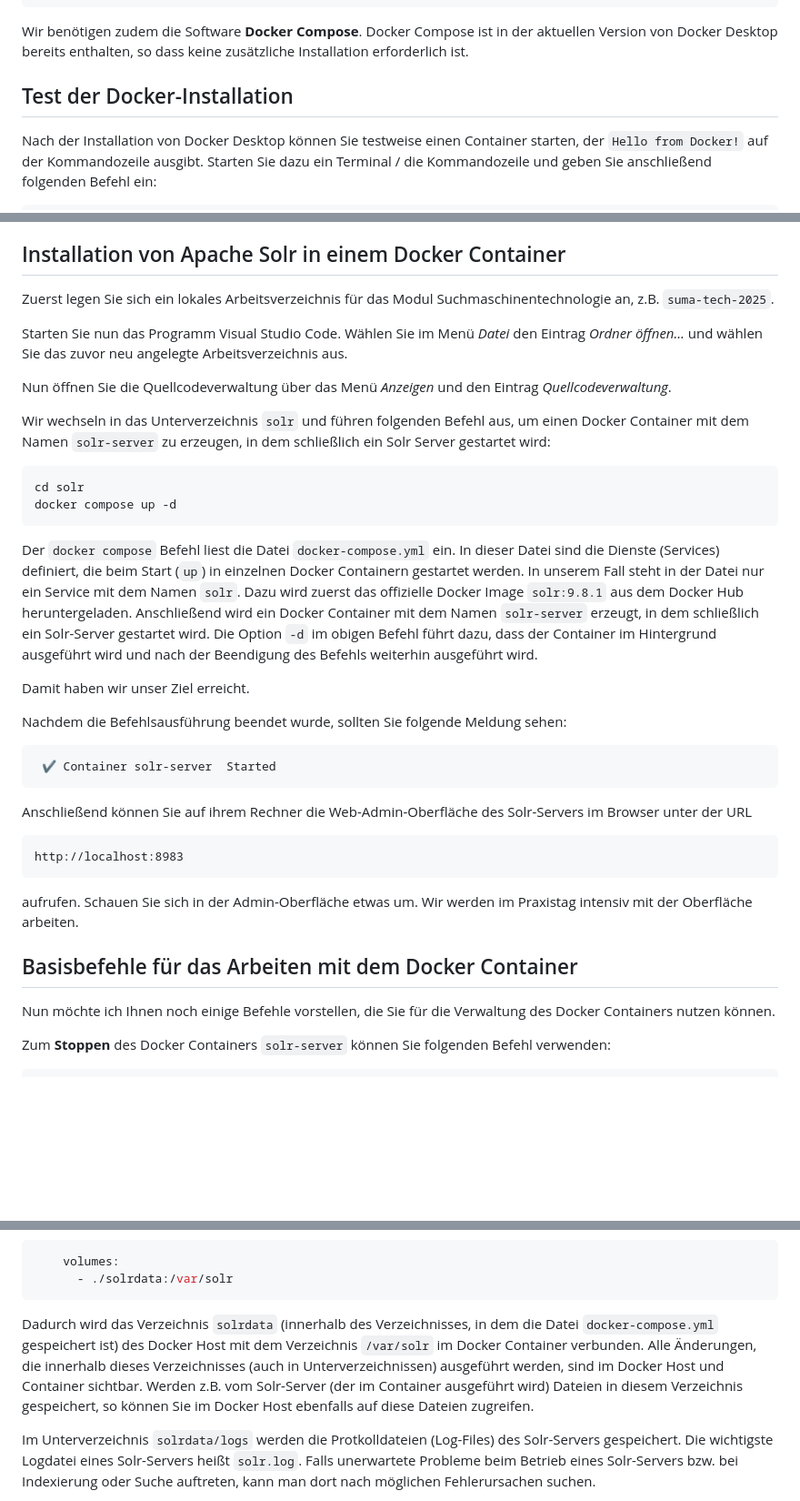
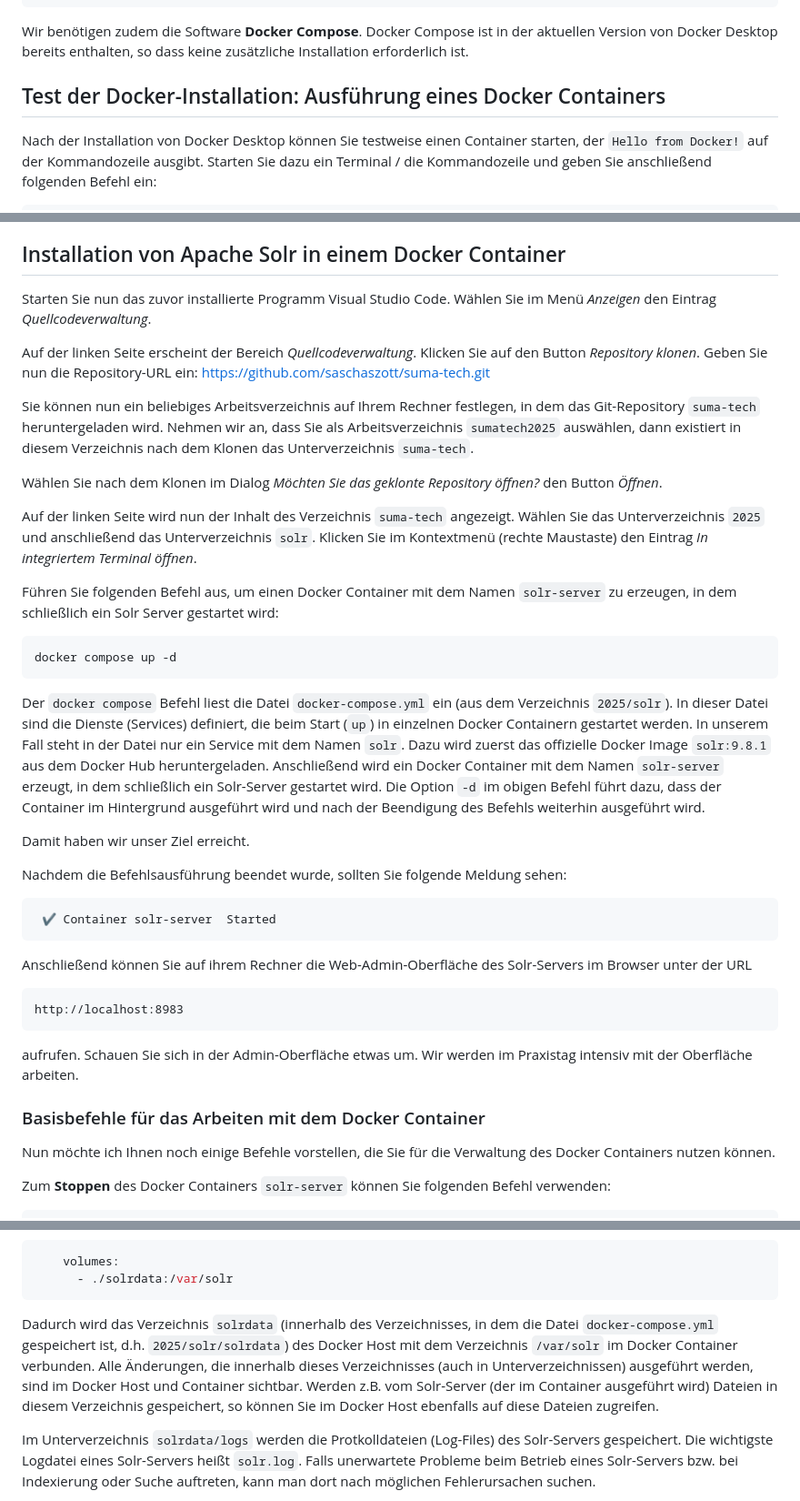
Before and after one commit to saschaszott/suma-tech, a Markdown page: 2025/README.md, 3 parts joined by grey strips. Shown: that part at 91% size. GitHub-like rendering; blank space fills up the shorter version.

````diff
--- a/2025/README.md
+++ b/2025/README.md
@@ -93,7 +93,7 @@ sudo usermod -aG docker $USER
 Wir benötigen zudem die Software **Docker Compose**. Docker Compose ist in der aktuellen Version von Docker Desktop
 bereits enthalten, so dass keine zusätzliche Installation erforderlich ist.
 
-## Test der Docker-Installation
+## Test der Docker-Installation: Ausführung eines Docker Containers
 
 Nach der Installation von Docker Desktop können Sie testweise einen Container starten, der `Hello from Docker!` auf der Kommandozeile ausgibt. Starten Sie dazu ein Terminal / die Kommandozeile und geben Sie anschließend folgenden Befehl ein:
 
@@ -149,20 +149,23 @@ Nachdem die Nachricht ausgegeben wurde, beendet sich der Container automatisch,
 
 ## Installation von Apache Solr in einem Docker Container
 
-Zuerst legen Sie sich ein lokales Arbeitsverzeichnis für das Modul Suchmaschinentechnologie an, z.B. `suma-tech-2025`.
+Starten Sie nun das zuvor installierte Programm Visual Studio Code. Wählen Sie im Menü _Anzeigen_ den Eintrag _Quellcodeverwaltung_.
 
-Starten Sie nun das Programm Visual Studio Code. Wählen Sie im Menü _Datei_ den Eintrag _Ordner öffnen…_ und wählen Sie das zuvor neu angelegte Arbeitsverzeichnis aus.
+Auf der linken Seite erscheint der Bereich _Quellcodeverwaltung_. Klicken Sie auf den Button _Repository klonen_. Geben Sie nun die Repository-URL ein: https://github.com/saschaszott/suma-tech.git
 
-Nun öffnen Sie die Quellcodeverwaltung über das Menü _Anzeigen_ und den Eintrag _Quellcodeverwaltung_.
+Sie können nun ein beliebiges Arbeitsverzeichnis auf Ihrem Rechner festlegen, in dem das Git-Repository `suma-tech` heruntergeladen wird. Nehmen wir an, dass Sie als Arbeitsverzeichnis `sumatech2025` auswählen, dann existiert in diesem Verzeichnis nach dem Klonen das Unterverzeichnis `suma-tech`.
 
-Wir wechseln in das Unterverzeichnis `solr` und führen folgenden Befehl aus, um einen Docker Container mit dem Namen `solr-server` zu erzeugen, in dem schließlich ein Solr Server gestartet wird:
+Wählen Sie nach dem Klonen im Dialog _Möchten Sie das geklonte Repository öffnen?_ den Button _Öffnen_.
+
+Auf der linken Seite wird nun der Inhalt des Verzeichnis `suma-tech` angezeigt. Wählen Sie das Unterverzeichnis `2025` und anschließend das Unterverzeichnis `solr`. Klicken Sie im Kontextmenü (rechte Maustaste) den Eintrag _In integriertem Terminal öffnen_.
+
+Führen Sie folgenden Befehl aus, um einen Docker Container mit dem Namen `solr-server` zu erzeugen, in dem schließlich ein Solr Server gestartet wird:
 
 ```sh
-cd solr
 docker compose up -d
 ```
 
-Der `docker compose` Befehl liest die Datei `docker-compose.yml` ein. In dieser Datei sind die Dienste (Services) definiert, die beim Start (`up`) in einzelnen Docker Containern gestartet werden. In unserem Fall steht in der Datei nur ein Service mit dem Namen `solr`. Dazu wird zuerst das offizielle Docker Image `solr:9.8.1` aus dem Docker Hub heruntergeladen. Anschließend wird ein Docker Container mit dem Namen `solr-server` erzeugt, in dem schließlich ein Solr-Server gestartet wird. Die Option `-d` im obigen Befehl führt dazu, dass der Container im Hintergrund ausgeführt wird und nach der Beendigung des Befehls weiterhin ausgeführt wird.
+Der `docker compose` Befehl liest die Datei `docker-compose.yml` ein (aus dem Verzeichnis `2025/solr`). In dieser Datei sind die Dienste (Services) definiert, die beim Start (`up`) in einzelnen Docker Containern gestartet werden. In unserem Fall steht in der Datei nur ein Service mit dem Namen `solr`. Dazu wird zuerst das offizielle Docker Image `solr:9.8.1` aus dem Docker Hub heruntergeladen. Anschließend wird ein Docker Container mit dem Namen `solr-server` erzeugt, in dem schließlich ein Solr-Server gestartet wird. Die Option `-d` im obigen Befehl führt dazu, dass der Container im Hintergrund ausgeführt wird und nach der Beendigung des Befehls weiterhin ausgeführt wird.
 
 Damit haben wir unser Ziel erreicht.
 
@@ -180,7 +183,7 @@ http://localhost:8983
 
 aufrufen. Schauen Sie sich in der Admin-Oberfläche etwas um. Wir werden im Praxistag intensiv mit der Oberfläche arbeiten.
 
-## Basisbefehle für das Arbeiten mit dem Docker Container
+### Basisbefehle für das Arbeiten mit dem Docker Container
 
 Nun möchte ich Ihnen noch einige Befehle vorstellen, die Sie für die Verwaltung des Docker Containers nutzen können.
 
@@ -242,7 +245,7 @@ In der Datei `docker-compose.yml` ist ein Bind Mount definiert:
       - ./solrdata:/var/solr
 ```
 
-Dadurch wird das Verzeichnis `solrdata` (innerhalb des Verzeichnisses, in dem die Datei `docker-compose.yml` gespeichert ist) des Docker Host mit dem Verzeichnis `/var/solr` im Docker Container verbunden. Alle Änderungen, die innerhalb dieses Verzeichnisses (auch in Unterverzeichnissen) ausgeführt werden, sind im Docker Host und Container sichtbar. Werden z.B. vom Solr-Server (der im Container ausgeführt wird) Dateien in diesem Verzeichnis gespeichert, so können Sie im Docker Host ebenfalls auf diese Dateien zugreifen.
+Dadurch wird das Verzeichnis `solrdata` (innerhalb des Verzeichnisses, in dem die Datei `docker-compose.yml` gespeichert ist, d.h. `2025/solr/solrdata`) des Docker Host mit dem Verzeichnis `/var/solr` im Docker Container verbunden. Alle Änderungen, die innerhalb dieses Verzeichnisses (auch in Unterverzeichnissen) ausgeführt werden, sind im Docker Host und Container sichtbar. Werden z.B. vom Solr-Server (der im Container ausgeführt wird) Dateien in diesem Verzeichnis gespeichert, so können Sie im Docker Host ebenfalls auf diese Dateien zugreifen.
 
 Im Unterverzeichnis `solrdata/logs` werden die Protkolldateien (Log-Files) des Solr-Servers gespeichert. Die wichtigste Logdatei eines Solr-Servers heißt `solr.log`. Falls unerwartete Probleme beim Betrieb eines Solr-Servers bzw. bei Indexierung oder Suche auftreten, kann man dort nach möglichen Fehlerursachen suchen.
 
````
Also changed, not shown: other parts of 2025/README.md (+1 -1 lines).
